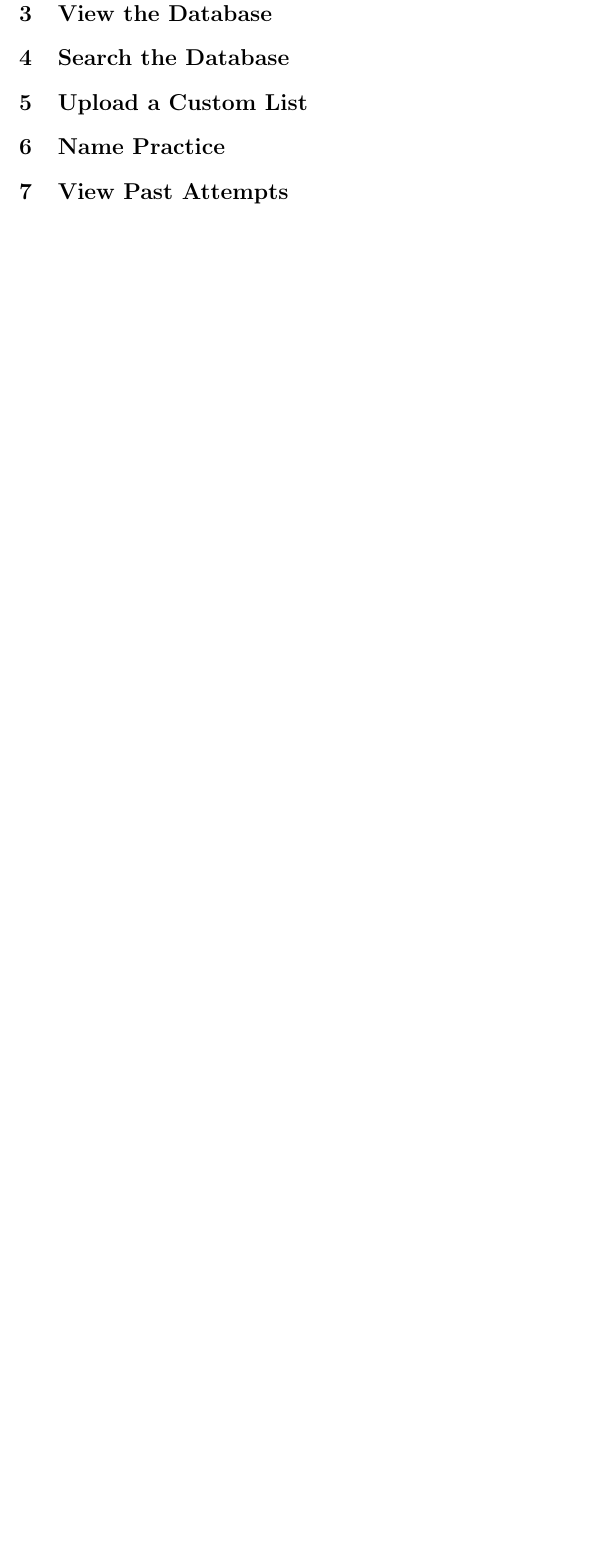
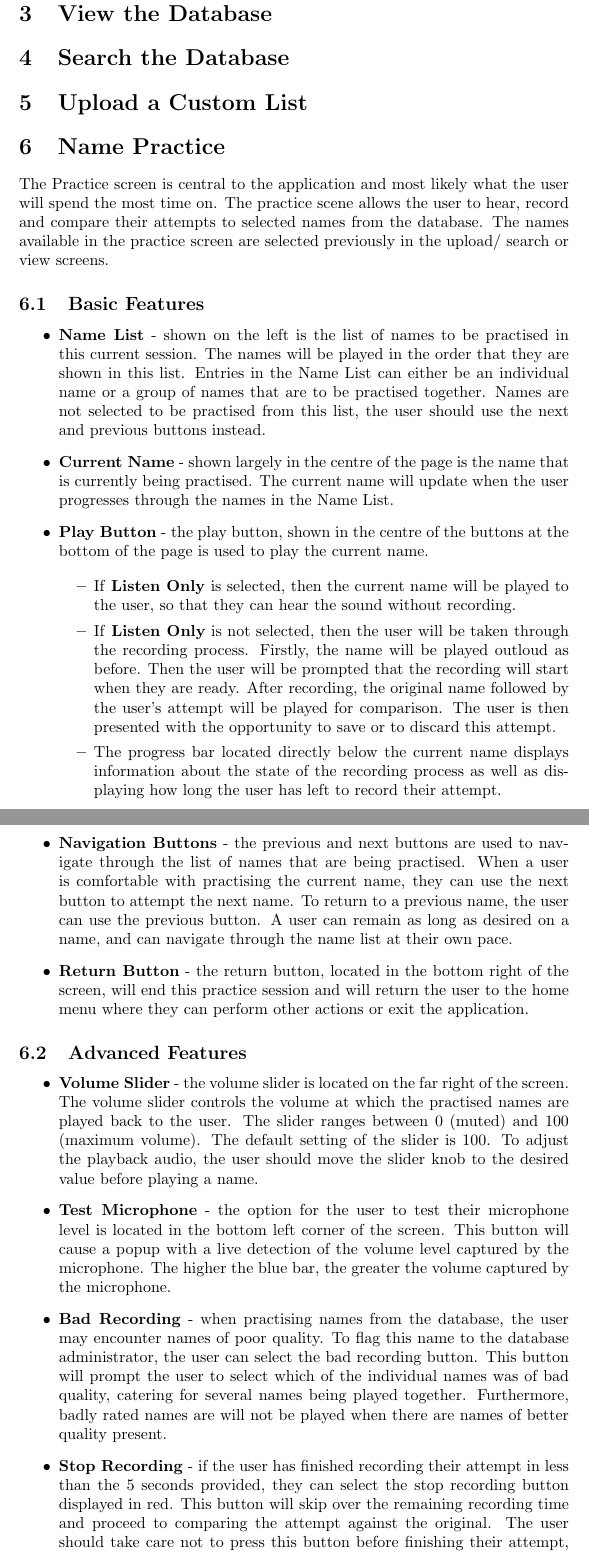
Before and after one commit to jordansimsmith/namesayer, a LaTeX document (manual/user-manual.tex): part of page 4 of 6 before the commit and two parts of pages 4 and 5 of 7 after it, the two joined at a grey line, cut so that both start at the same text, the shorter picture padded with empty space. Compiled offline with pdfLaTeX.

Commit message:
Included section on user manual practice

```diff
--- a/manual/user-manual.tex
+++ b/manual/user-manual.tex
@@ -72,3 +72,62 @@ $ java -jar namesayer.jar
 \section{Upload a Custom List}
 
 \section{Name Practice}
+The Practice screen is central to the application and most likely what the user will spend the most time on. The practice
+scene allows the user to hear, record and compare their attempts to selected names from the database. The names available
+in the practice screen are selected previously in the upload/ search or view screens.
+
+\subsection{Basic Features}
+
+\begin{itemize}
+	\item \textbf{Name List} - shown on the left is the list of names to be practised in this current session. The names will be played in the order that
+they are shown in this list. Entries in the Name List can either be an individual name or a group of names that are to
+be practised together. Names are not selected to be practised from this list, the user should use the next and previous buttons instead.
+
+	\item \textbf{Current Name} - shown largely in the centre of the page is the name that is currently being practised. The current name
+will update when the user progresses through the names in the Name List.
+
+	\item \textbf{Play Button} - the play button, shown in the centre of the buttons at the bottom of the page is used to play the current name.
+
+	\begin{itemize}
+		\item If \textbf{Listen Only} is selected, then the current name will be played to the user, so that they can hear the sound without recording.
+
+		\item If \textbf{Listen Only} is not selected, then the user will be taken through the recording process. Firstly, the name will be played outloud
+    as before. Then the user will be prompted that the recording will start when they are ready. After recording, the original name
+    followed by the user's attempt will be played for comparison. The user is then presented with the opportunity to save or to discard
+    this attempt.
+
+    	\item The progress bar located directly below the current name displays information about the state of the recording process
+    as well as displaying how long the user has left to record their attempt.
+	\end{itemize}
+
+	\item \textbf{Navigation Buttons} - the previous and next buttons are used to navigate through the list of names that are being
+practised. When a user is comfortable with practising the current name, they can use the next button to attempt the next name.
+To return to a previous name, the user can use the previous button. A user can remain as long as desired on a name, and can
+navigate through the name list at their own pace.
+
+	\item \textbf{Return Button} - the return button, located in the bottom right of the screen, will end this practice session and will
+return the user to the home menu where they can perform other actions or exit the application.
+
+
+\end{itemize}
+
+\subsection{Advanced Features}
+
+\begin{itemize}
+	\item \textbf{Volume Slider} - the volume slider is located on the far right of the screen. The volume slider controls the volume at which
+the practised names are played back to the user. The slider ranges between 0 (muted) and 100 (maximum volume). The default setting
+of the slider is 100. To adjust the playback audio, the user should move the slider knob to the desired value before playing
+a name.
+
+	\item \textbf{Test Microphone} - the option for the user to test their microphone level is located in the bottom left corner of the screen.
+This button will cause a popup with a live detection of the volume level captured by the microphone. The higher the blue bar, the
+greater the volume captured by the microphone.
+
+	\item \textbf{Bad Recording} - when practising names from the database, the user may encounter names of poor quality. To flag this name to
+the database administrator, the user can select the bad recording button. This button will prompt the user to select which of the
+individual names was of bad quality, catering for several names being played together. Furthermore, badly rated names are will not
+be played when there are names of better quality present.
+
+	\item \textbf{Stop Recording} - if the user has finished recording their attempt in less than the 5 seconds provided, they can select the
+stop recording button displayed in red. This button will skip over the remaining recording time and proceed to comparing the
+attempt against the original. The user should take care not to press this button before finishing their attempt, as it will
```
Also changed, not shown: manual/user-manual.tex (7 more changed lines).
